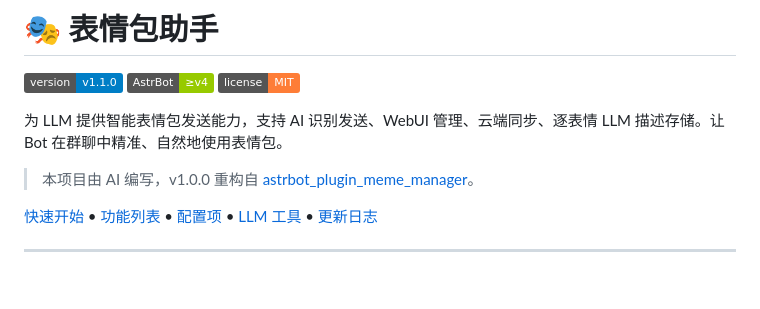
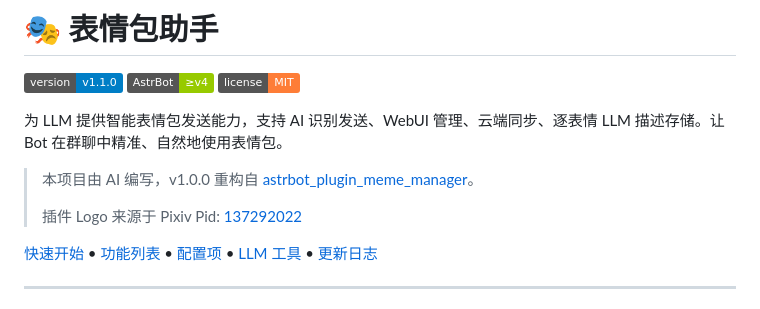
Before and after one commit to OMSociety/astrbot_plugin_meme_assistant, a Markdown page: README.md, the part around the change. Drawn GitHub-style; badges without logos; blank space fills up the shorter version.

```diff
--- a/README.md
+++ b/README.md
@@ -7,6 +7,8 @@
 为 LLM 提供智能表情包发送能力，支持 AI 识别发送、WebUI 管理、云端同步、逐表情 LLM 描述存储。让 Bot 在群聊中精准、自然地使用表情包。
 
 > 本项目由 AI 编写，v1.0.0 重构自 [astrbot_plugin_meme_manager](https://github.com/anka-afk/astrbot_plugin_meme_manager)。
+>
+> 插件 Logo 来源于 Pixiv Pid: [137292022](https://www.pixiv.net/artworks/137292022)
 
 [快速开始](#-快速开始) • [功能列表](#-功能列表) • [配置项](#-配置项说明) • [LLM 工具](#-llm-可调用工具) • [更新日志](CHANGELOG.md)
 
```
